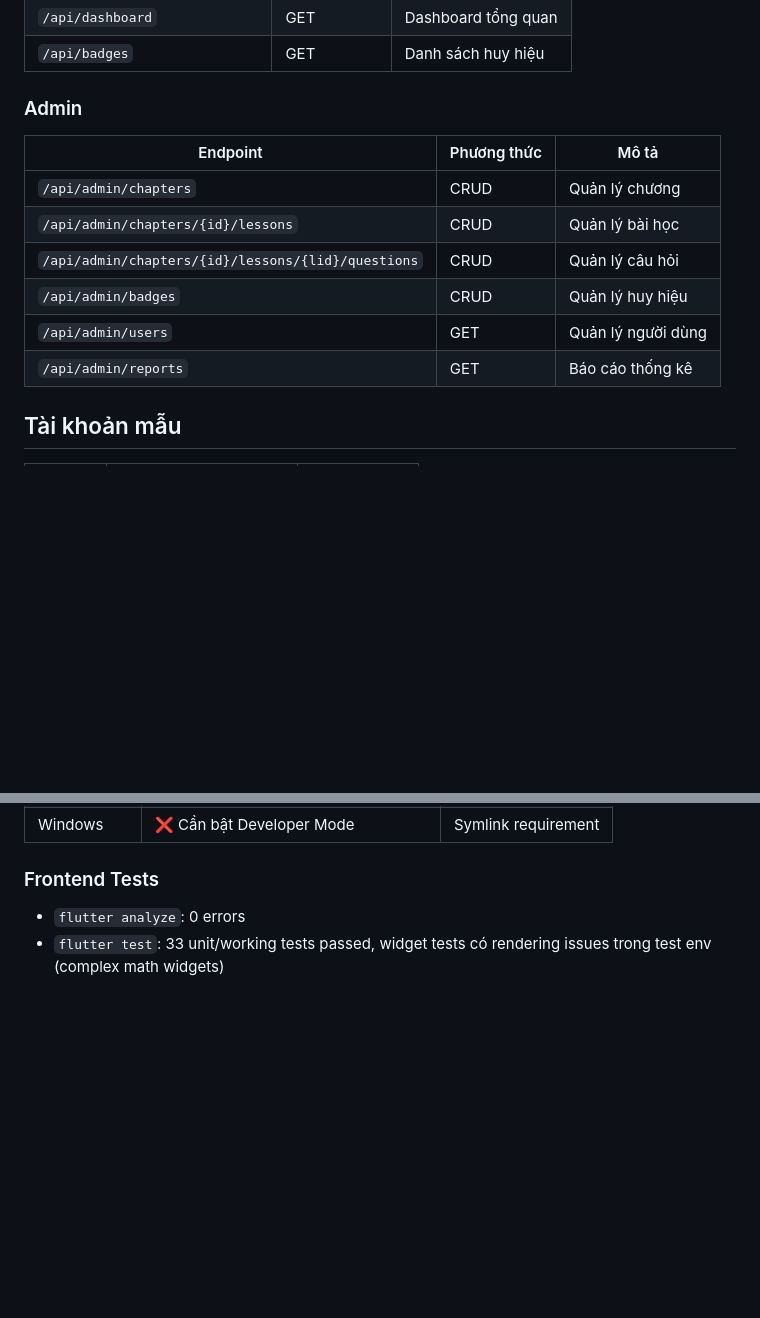
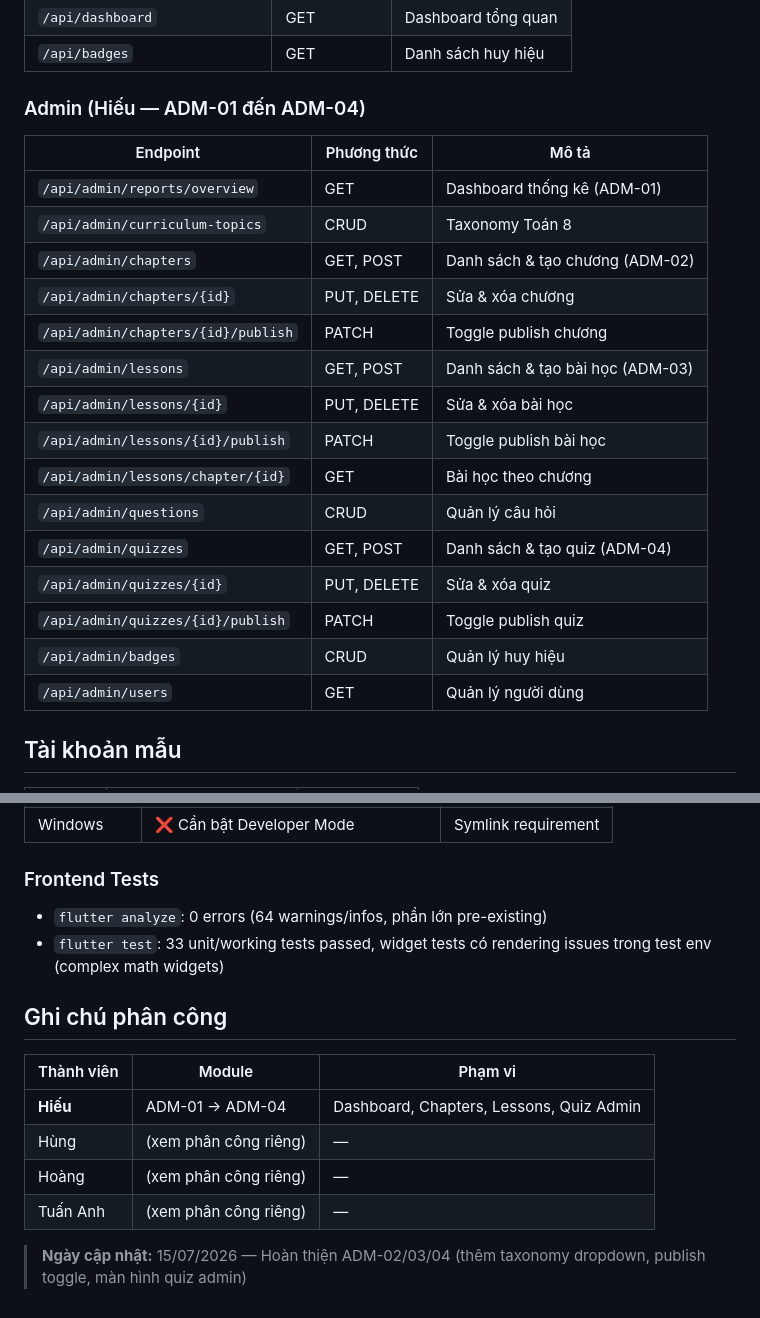
Before and after one commit to CSHuy1611/EBook_PRM393, a Markdown page: README.md, 2 parts joined by grey strips. GitHub-like rendering; blank space fills up the shorter version.

```diff
--- a/README.md
+++ b/README.md
@@ -81,16 +81,25 @@ flutter build apk --release              # Build APK
 | `/api/dashboard` | GET | Dashboard tổng quan |
 | `/api/badges` | GET | Danh sách huy hiệu |
 
-### Admin
+### Admin (Hiếu — ADM-01 đến ADM-04)
 
 | Endpoint | Phương thức | Mô tả |
 |---|---|---|
-| `/api/admin/chapters` | CRUD | Quản lý chương |
-| `/api/admin/chapters/{id}/lessons` | CRUD | Quản lý bài học |
-| `/api/admin/chapters/{id}/lessons/{lid}/questions` | CRUD | Quản lý câu hỏi |
+| `/api/admin/reports/overview` | GET | Dashboard thống kê (ADM-01) |
+| `/api/admin/curriculum-topics` | CRUD | Taxonomy Toán 8 |
+| `/api/admin/chapters` | GET, POST | Danh sách & tạo chương (ADM-02) |
+| `/api/admin/chapters/{id}` | PUT, DELETE | Sửa & xóa chương |
+| `/api/admin/chapters/{id}/publish` | PATCH | Toggle publish chương |
+| `/api/admin/lessons` | GET, POST | Danh sách & tạo bài học (ADM-03) |
+| `/api/admin/lessons/{id}` | PUT, DELETE | Sửa & xóa bài học |
+| `/api/admin/lessons/{id}/publish` | PATCH | Toggle publish bài học |
+| `/api/admin/lessons/chapter/{id}` | GET | Bài học theo chương |
+| `/api/admin/questions` | CRUD | Quản lý câu hỏi |
+| `/api/admin/quizzes` | GET, POST | Danh sách & tạo quiz (ADM-04) |
+| `/api/admin/quizzes/{id}` | PUT, DELETE | Sửa & xóa quiz |
+| `/api/admin/quizzes/{id}/publish` | PATCH | Toggle publish quiz |
 | `/api/admin/badges` | CRUD | Quản lý huy hiệu |
 | `/api/admin/users` | GET | Quản lý người dùng |
-| `/api/admin/reports` | GET | Báo cáo thống kê |
 
 ## Tài khoản mẫu
 
@@ -113,5 +122,16 @@ flutter build apk --release              # Build APK
 | Windows | ❌ Cần bật Developer Mode | Symlink requirement |
 
 ### Frontend Tests
-- `flutter analyze`: 0 errors
+- `flutter analyze`: 0 errors (64 warnings/infos, phần lớn pre-existing)
 - `flutter test`: 33 unit/working tests passed, widget tests có rendering issues trong test env (complex math widgets)
+
+## Ghi chú phân công
+
+| Thành viên | Module | Phạm vi |
+|---|---|---|
+| **Hiếu** | ADM-01 → ADM-04 | Dashboard, Chapters, Lessons, Quiz Admin |
+| Hùng | (xem phân công riêng) | — |
+| Hoàng | (xem phân công riêng) | — |
+| Tuấn Anh | (xem phân công riêng) | — |
+
+> **Ngày cập nhật:** 15/07/2026 — Hoàn thiện ADM-02/03/04 (thêm taxonomy dropdown, publish toggle, màn hình quiz admin)
```
Also changed, not shown: AGENTS.md (added, +146 -0 lines).
